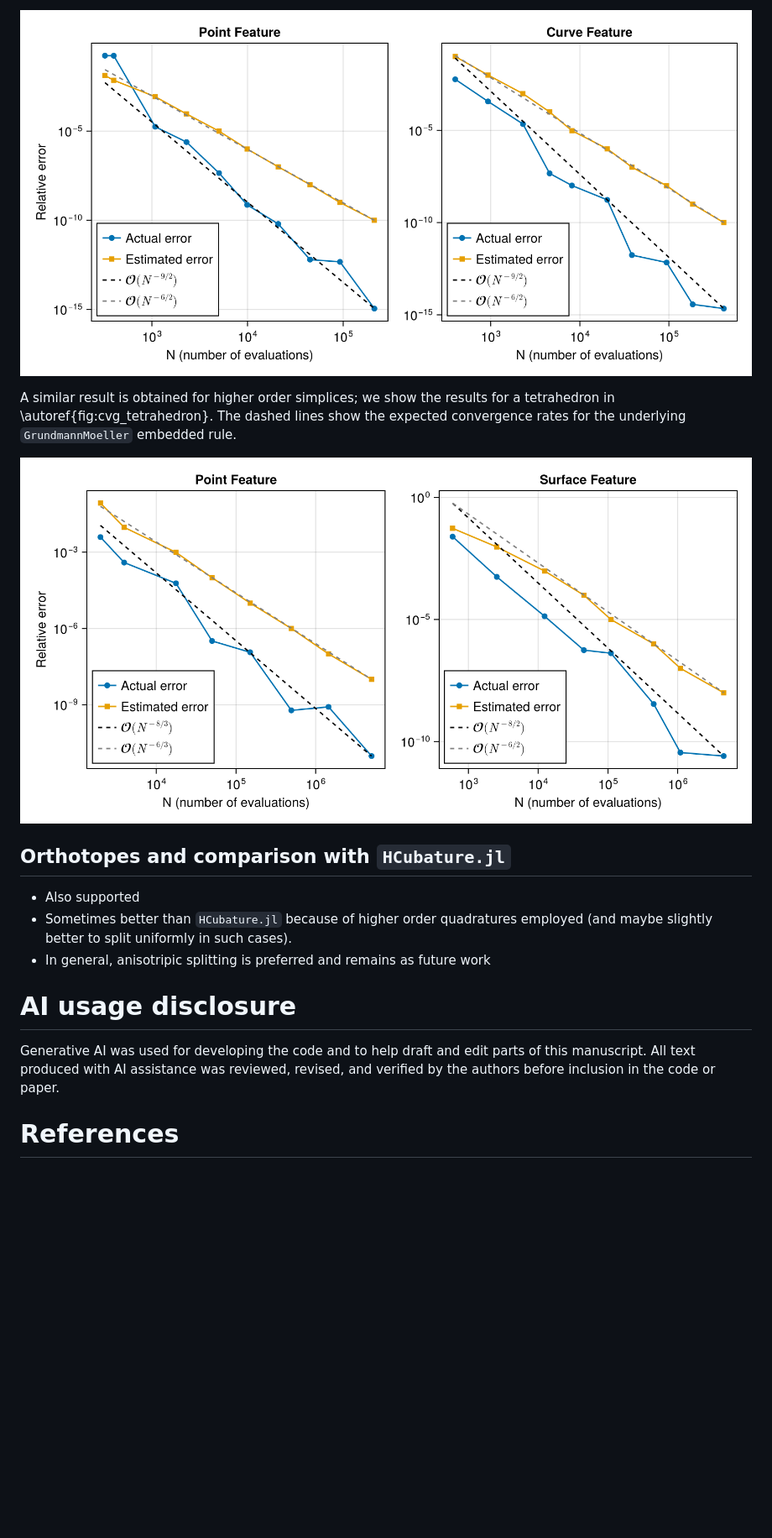
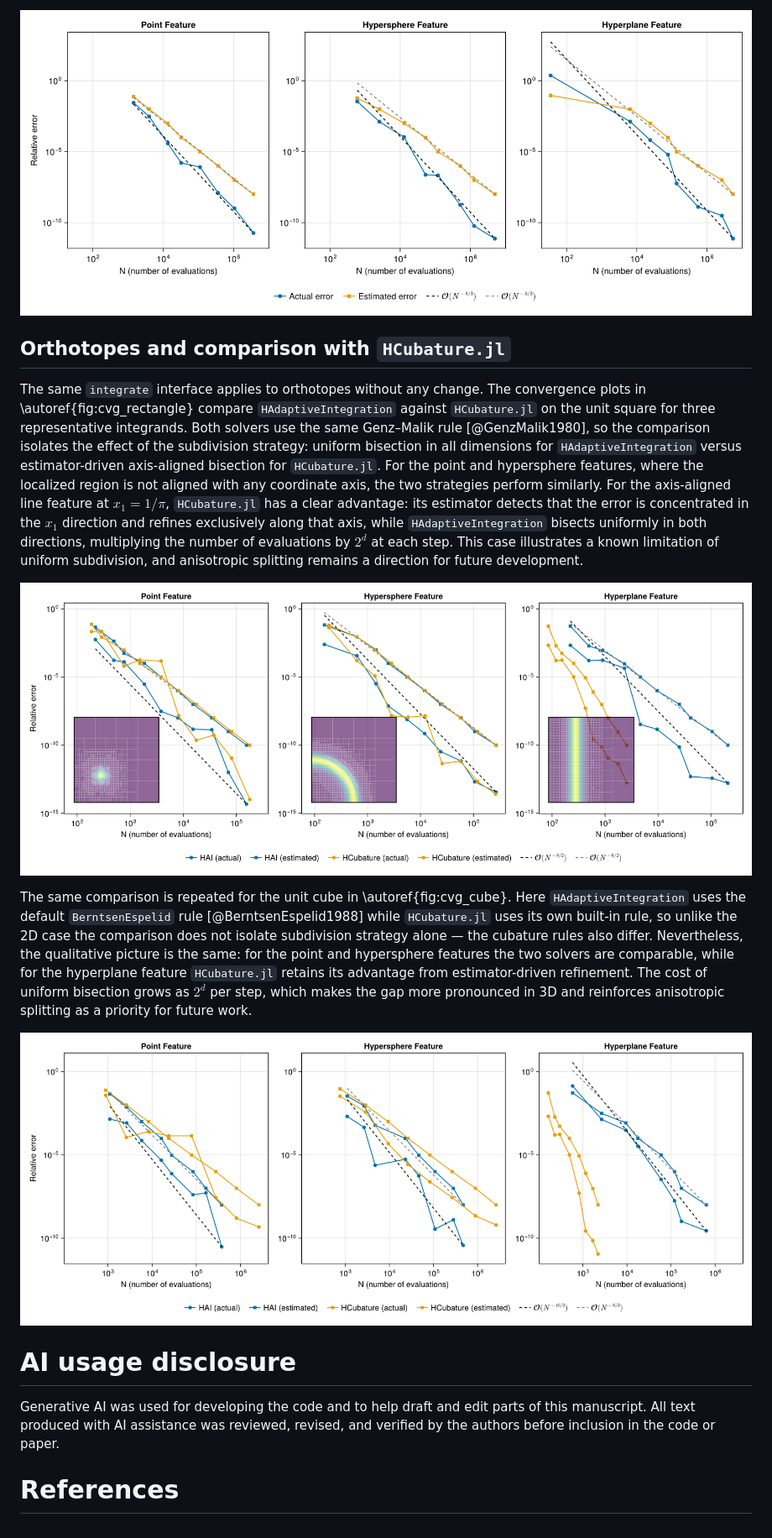
Before and after one commit to zmoitier/HAdaptiveIntegration.jl, a Markdown page: paper/paper.md, the part around one of its changes. Shown at 84% size. Rendered like a GitHub page; pictures changed too: paper/cvg_cube.png (added), paper/cvg_rectangle.png (added), paper/cvg_tetrahedron.png; blank space fills up the shorter version.

Commit message:
make examples more uniform, update paper with discussion

```diff
--- a/paper/paper.md
+++ b/paper/paper.md
@@ -326,26 +365,47 @@ for the underlying `RadonLaurie` embedded rule.
 
-![Convergence of the actual and estimated errors for the point and curve features as a
-function of the number of evaluations ($N$).\label{fig:cvg_triangle}](cvg_triangle.png)
-
-A similar result is obtained for higher order simplices; we show the results for a
-tetrahedron in \autoref{fig:cvg_tetrahedron}. The dashed lines show the expected convergence
-rates for the underlying `GrundmannMoeller` embedded rule.
-
-![Convergence of the actual and estimated errors for the point and curve features as a
-function of the number of evaluations ($N$) for a
-tetrahedron.\label{fig:cvg_tetrahedron}](cvg_tetrahedron.png)
+![Convergence of the actual and estimated errors for the point, hypersphere, and hyperplane
+features on the unit tetrahedron as a function of the number of evaluations
+($N$).\label{fig:cvg_tetrahedron}](cvg_tetrahedron.png)
 
 ## Orthotopes and comparison with `HCubature.jl`
 
-- Also supported
-- Sometimes better than `HCubature.jl` because of higher order quadratures employed (and
-  maybe slightly better to split uniformly in such cases).
-- In general, anisotripic splitting is preferred and remains as future work
+The same `integrate` interface applies to orthotopes without any change.  The convergence
+plots in \autoref{fig:cvg_rectangle} compare `HAdaptiveIntegration` against `HCubature.jl`
+on the unit square for three representative integrands.  Both solvers use the same
+Genz–Malik rule [@GenzMalik1980], so the comparison isolates the effect of the subdivision
+strategy: uniform bisection in all dimensions for `HAdaptiveIntegration` versus
+estimator-driven axis-aligned bisection for `HCubature.jl`.  For the point and hypersphere
+features, where the localized region is not aligned with any coordinate axis, the two
+strategies perform similarly.  For the axis-aligned line feature at $x_1 = 1/\pi$,
+`HCubature.jl` has a clear advantage: its estimator detects that the error is concentrated
+in the $x_1$ direction and refines exclusively along that axis, while `HAdaptiveIntegration`
+bisects uniformly in both directions, multiplying the number of evaluations by $2^d$ at each
+step.  This case illustrates a known limitation of uniform subdivision, and anisotropic
+splitting remains a direction for future development.
+
+![Convergence of the actual and estimated errors for the point, hypersphere, and hyperplane
+features on the unit square, comparing `HAdaptiveIntegration` (HAI) with
+`HCubature.jl`.\label{fig:cvg_rectangle}](cvg_rectangle.png)
+
+The same comparison is repeated for the unit cube in \autoref{fig:cvg_cube}.  Here
+`HAdaptiveIntegration` uses the default `BerntsenEspelid` rule [@BerntsenEspelid1988] while
+`HCubature.jl` uses its own built-in rule, so unlike the 2D case the comparison does not
+isolate subdivision strategy alone — the cubature rules also differ.  Nevertheless, the
+qualitative picture is the same: for the point and hypersphere features the two solvers are
+comparable, while for the hyperplane feature `HCubature.jl` retains its advantage from
+estimator-driven refinement.  The cost of uniform bisection grows as $2^d$ per step, which
+makes the gap more pronounced in 3D and reinforces anisotropic splitting as a priority for
+future work.
+
+![Convergence of the actual and estimated errors for the point, hypersphere, and hyperplane
+features on the unit cube, comparing `HAdaptiveIntegration` (HAI) with
+`HCubature.jl`.\label{fig:cvg_cube}](cvg_cube.png)
 
 # AI usage disclosure
 
-Generative AI was used for developing the code and to help draft and edit parts of this manuscript.
-All text produced with AI assistance was reviewed, revised, and verified by the authors before inclusion in the code or paper.
+Generative AI was used for developing the code and to help draft and edit parts of this
+manuscript.  All text produced with AI assistance was reviewed, revised, and verified by the
+authors before inclusion in the code or paper.
 
 <!-- # Acknowledgements -->
 
```
Also changed, not shown: other parts of paper/paper.md (+90 -51 lines), 9 other files.
